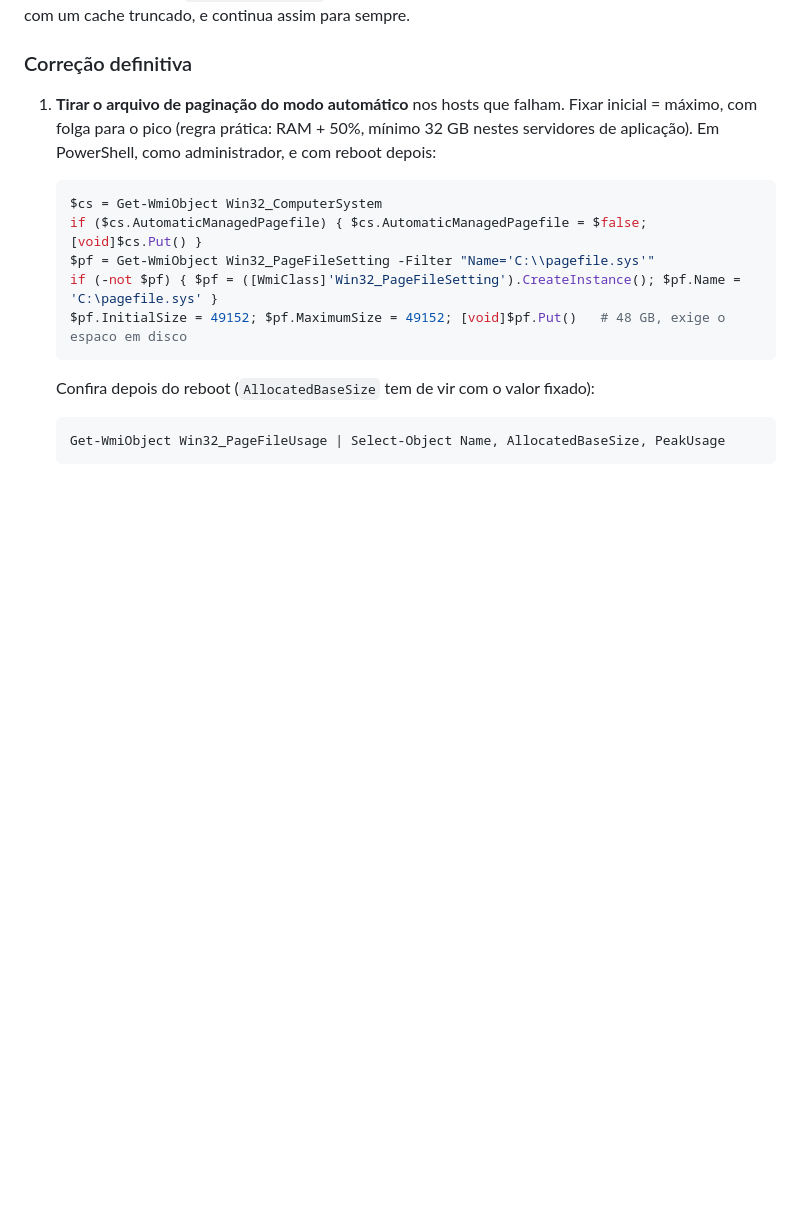
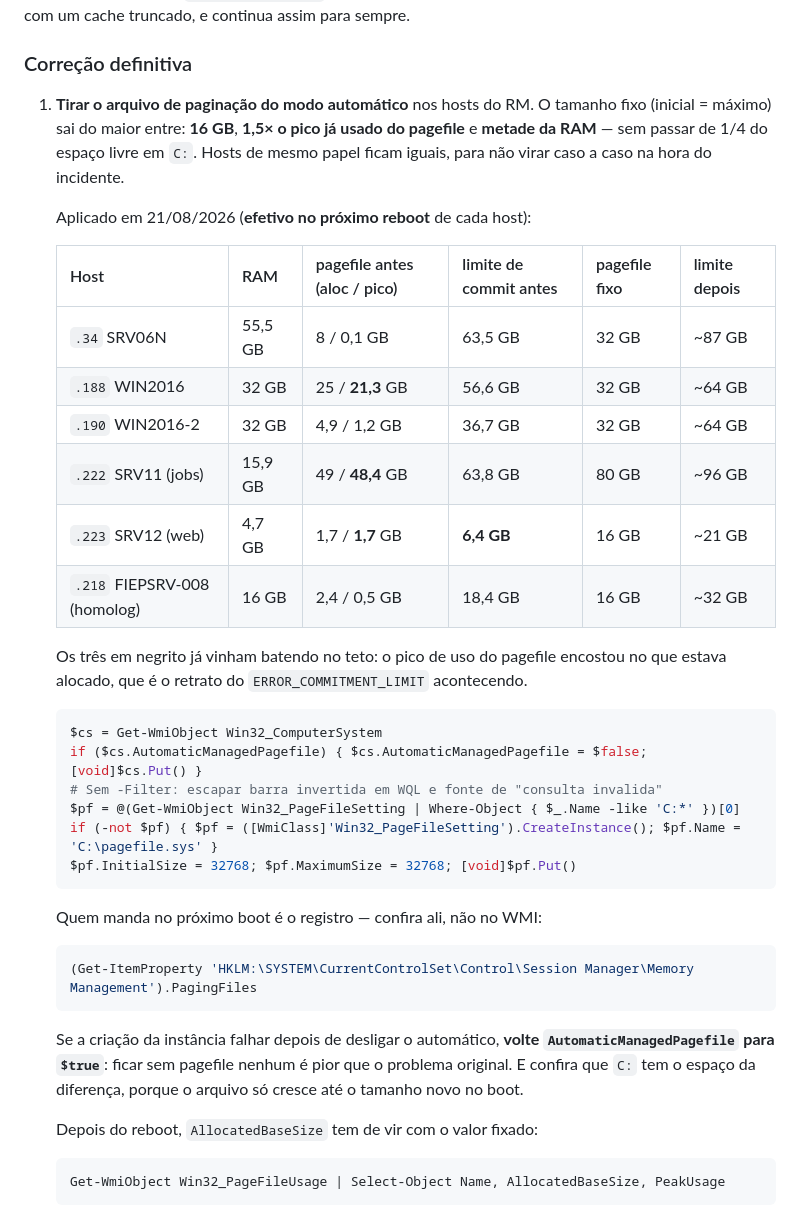
Before and after one commit to brunofaraujo/rmon, a Markdown page: docs/OPERACAO.md, the part around the change. GitHub-like rendering; blank space fills up the shorter version.

Commit message:
Registrar o pagefile fixo aplicado nos hosts do RM (#21)
Os seis hosts que rodam RM.Host estavam com pagefile gerenciado pelo sistema -
que cresce depois da demanda, tarde demais para o pico de segundos da geracao
do broker. Ficaram com tamanho fixo (inicial = maximo), efetivo no proximo
reboot de cada um.

O runbook passa a trazer a regra de dimensionamento que os dados sustentam
(maior entre 16GB, 1,5x o pico ja usado do pagefile e metade da RAM) e a tabela
do que foi aplicado onde. Tres hosts ja vinham com o pico de uso encostado no
alocado - .188, .222 e .223 -, que e o retrato do ERROR_COMMITMENT_LIMIT
acontecendo.

Tambem corrige o snippet: -Filter com barra invertida em WQL da "consulta
invalida", e a conferencia certa e no registro (PagingFiles), nao no WMI.

Co-authored-by: dwfiepb <brunoaraujo@fiepb.org.br>
Co-authored-by: Claude Opus 5 <noreply@anthropic.com>

````diff
--- a/docs/OPERACAO.md
+++ b/docs/OPERACAO.md
@@ -232,20 +232,46 @@ válido. O serviço sobe "com sucesso" com um cache truncado, e continua assim p
 
 ### Correção definitiva
 
-1. **Tirar o arquivo de paginação do modo automático** nos hosts que falham. Fixar
-   inicial = máximo, com folga para o pico (regra prática: RAM + 50%, mínimo 32 GB
-   nestes servidores de aplicação). Em PowerShell, como administrador, e com reboot
-   depois:
+1. **Tirar o arquivo de paginação do modo automático** nos hosts do RM. O tamanho fixo
+   (inicial = máximo) sai do maior entre: **16 GB**, **1,5× o pico já usado do pagefile**
+   e **metade da RAM** — sem passar de 1/4 do espaço livre em `C:`. Hosts de mesmo papel
+   ficam iguais, para não virar caso a caso na hora do incidente.
+
+   Aplicado em 21/08/2026 (**efetivo no próximo reboot** de cada host):
+
+   | Host | RAM | pagefile antes (aloc / pico) | limite de commit antes | pagefile fixo | limite depois |
+   |---|---|---|---|---|---|
+   | `.34` SRV06N | 55,5 GB | 8 / 0,1 GB | 63,5 GB | 32 GB | ~87 GB |
+   | `.188` WIN2016 | 32 GB | 25 / **21,3** GB | 56,6 GB | 32 GB | ~64 GB |
+   | `.190` WIN2016-2 | 32 GB | 4,9 / 1,2 GB | 36,7 GB | 32 GB | ~64 GB |
+   | `.222` SRV11 (jobs) | 15,9 GB | 49 / **48,4** GB | 63,8 GB | 80 GB | ~96 GB |
+   | `.223` SRV12 (web) | 4,7 GB | 1,7 / **1,7** GB | **6,4 GB** | 16 GB | ~21 GB |
+   | `.218` FIEPSRV-008 (homolog) | 16 GB | 2,4 / 0,5 GB | 18,4 GB | 16 GB | ~32 GB |
+
+   Os três em negrito já vinham batendo no teto: o pico de uso do pagefile encostou no
+   que estava alocado, que é o retrato do `ERROR_COMMITMENT_LIMIT` acontecendo.
 
    ```powershell
    $cs = Get-WmiObject Win32_ComputerSystem
    if ($cs.AutomaticManagedPagefile) { $cs.AutomaticManagedPagefile = $false; [void]$cs.Put() }
-   $pf = Get-WmiObject Win32_PageFileSetting -Filter "Name='C:\\pagefile.sys'"
+   # Sem -Filter: escapar barra invertida em WQL e fonte de "consulta invalida"
+   $pf = @(Get-WmiObject Win32_PageFileSetting | Where-Object { $_.Name -like 'C:*' })[0]
    if (-not $pf) { $pf = ([WmiClass]'Win32_PageFileSetting').CreateInstance(); $pf.Name = 'C:\pagefile.sys' }
-   $pf.InitialSize = 49152; $pf.MaximumSize = 49152; [void]$pf.Put()   # 48 GB, exige o espaco em disco
+   $pf.InitialSize = 32768; $pf.MaximumSize = 32768; [void]$pf.Put()
    ```
 
-   Confira depois do reboot (`AllocatedBaseSize` tem de vir com o valor fixado):
+   Quem manda no próximo boot é o registro — confira ali, não no WMI:
+
+   ```powershell
+   (Get-ItemProperty 'HKLM:\SYSTEM\CurrentControlSet\Control\Session Manager\Memory Management').PagingFiles
+   ```
+
+   Se a criação da instância falhar depois de desligar o automático, **volte
+   `AutomaticManagedPagefile` para `$true`**: ficar sem pagefile nenhum é pior que o
+   problema original. E confira que `C:` tem o espaço da diferença, porque o arquivo só
+   cresce até o tamanho novo no boot.
+
+   Depois do reboot, `AllocatedBaseSize` tem de vir com o valor fixado:
 
    ```powershell
    Get-WmiObject Win32_PageFileUsage | Select-Object Name, AllocatedBaseSize, PeakUsage
````
